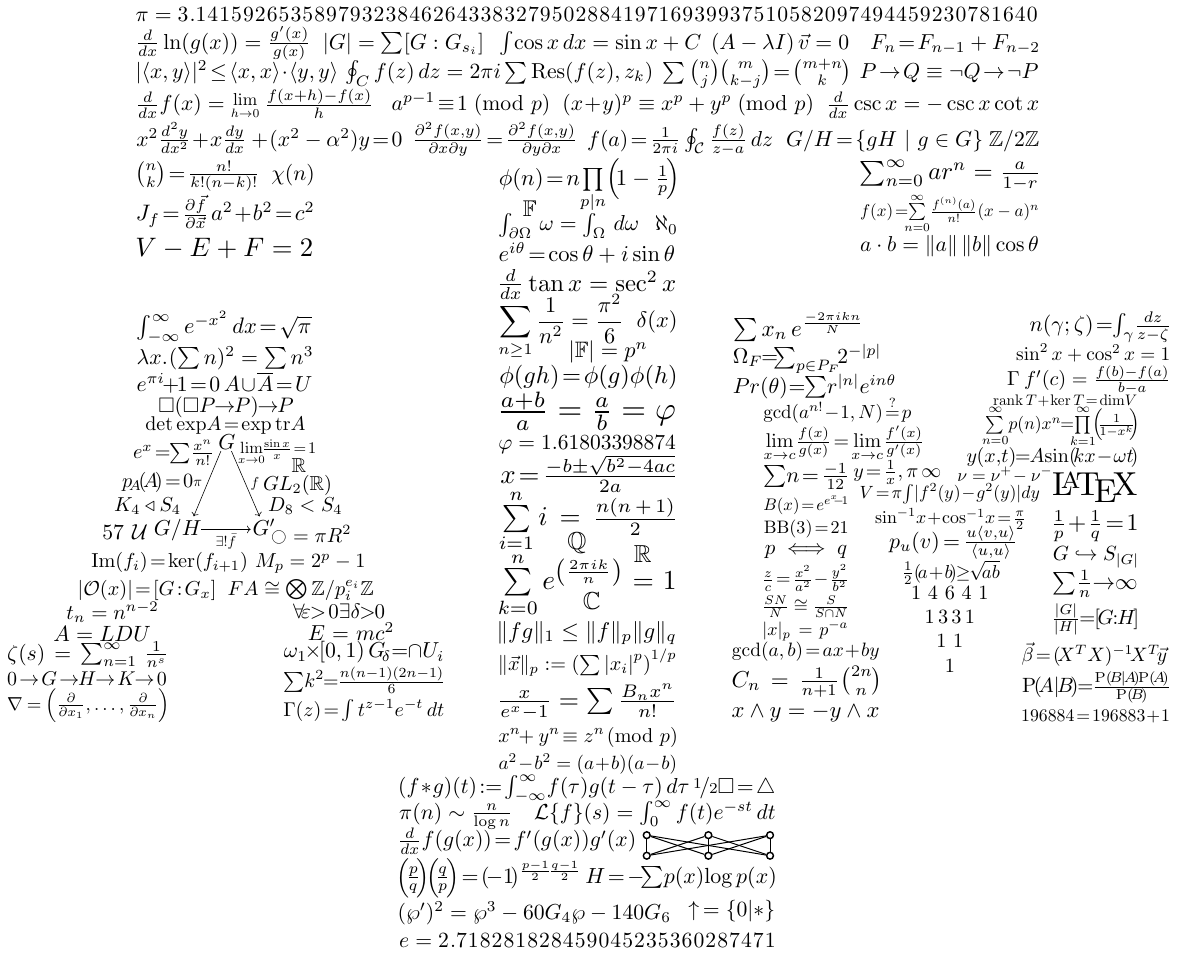
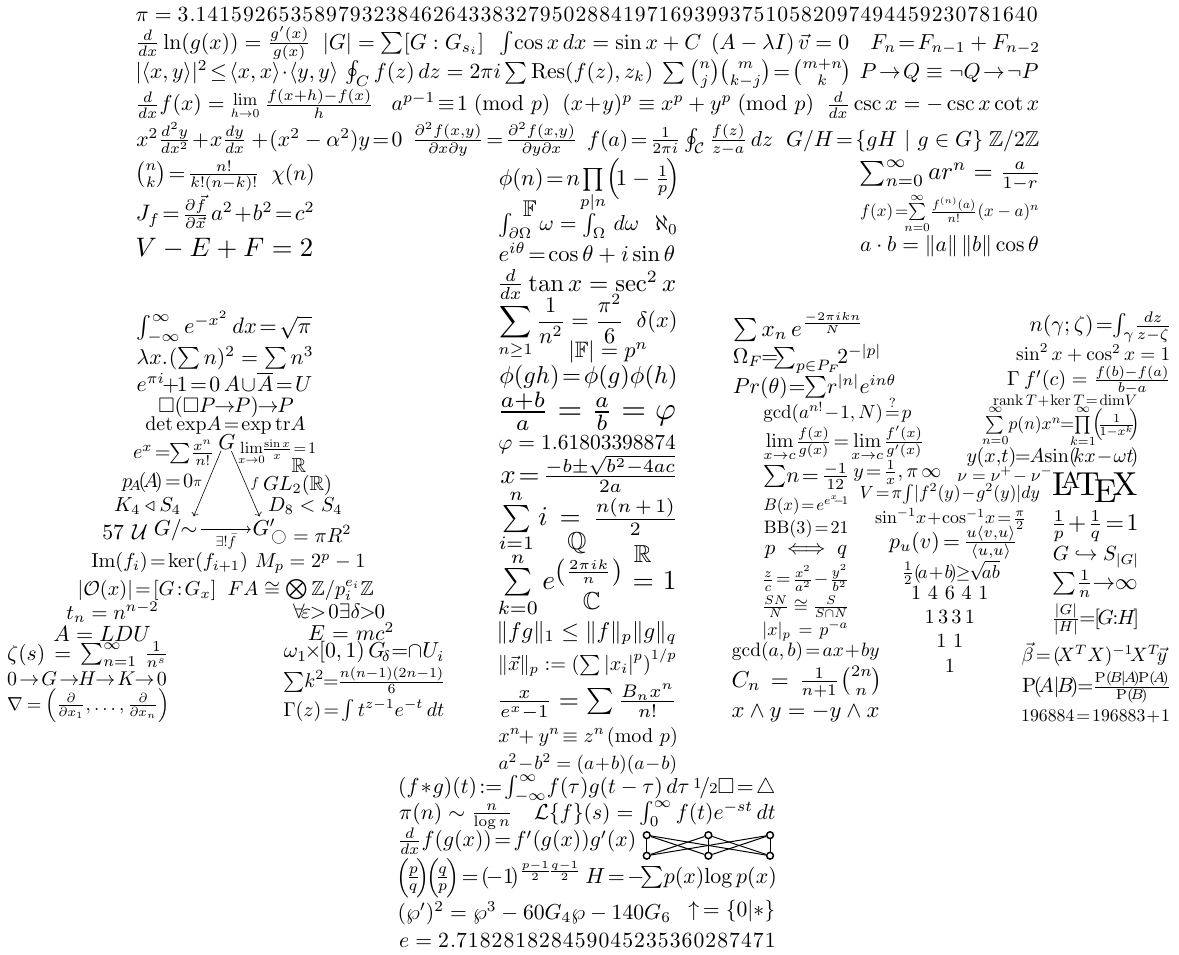
Before and after one commit to lucianchauvin/ATM-Shirt, a LaTeX figure (atm.tex): the whole page. Compiled offline with pdfLaTeX.

Commit message:
made thing a little more right

```diff
--- a/atm.tex
+++ b/atm.tex
@@ -109,11 +109,11 @@
                 \node[anchor=north west, scale=1.5] at (0in, 1.52in) {$e = 2\ab.7\ab1\ab8\ab2\ab8\ab1\ab8\ab2\ab8\ab4\ab5\ab9\ab0\ab4\ab5\ab2\ab3\ab5\ab3\ab6\ab0\ab2\ab8\ab7\ab4\ab7\ab1    $};
             \end{scope}
             \node[anchor=north west, scale=1.5] at (1.9425in, 4.09in) {$G$};
-            \node[anchor=north west, scale=1.5] (a) at (1.325in, 4.9in) {$G/H$};
+            \node[anchor=north west, scale=1.5] (a) at (1.325in, 4.9in) {$G/\!\!\sim$};
             \node[anchor=north west, scale=1.5] (b) at (2.27in, 4.9in) {$G'$};
             \draw[->] (2.04in,4.325in) -- (1.7795in,4.95in) node [midway, left] {$\pi$};
             \draw[->] (2.141in,4.325in) -- (2.4105in,4.95in) node [midway, right] {$f$};
-            \draw[->] (1.85in, 5.075in) -- (2.325in, 5.075in) node [midway, below] {$\exists !\bar{f}$};
+            \draw[->] (1.85in, 5.075in) -- (2.325in, 5.075in) node [midway, below] {$\exists ! \bar{f}$};
 		\begin{scope}[xshift=6.9in, yshift=2.921in]
             \node[anchor=north west, scale=2.3] at (2.99in,1.5in) {\LaTeX};
             \node[anchor=north west, scale=1.65] at (3.01in,1.89in) {$\frac{1}{p}\!+\!\frac{1}{q}\!=\!1$};
```
Also changed, not shown: texbuild/atm.pdf.
